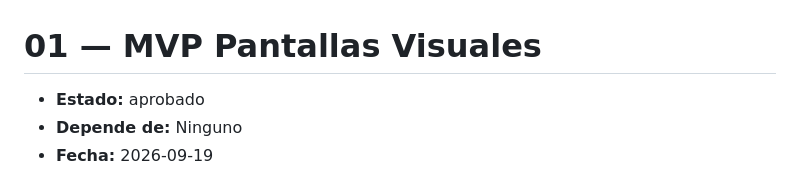
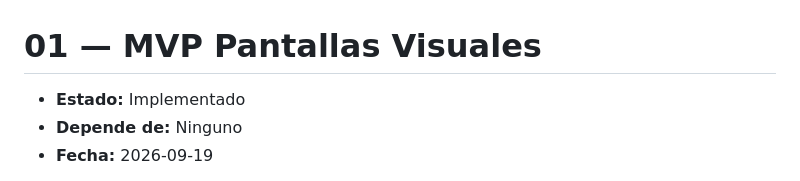
Before and after one commit to joatoribioct/arcade-vault, a Markdown page: specs/01-mvp-pantallas-visuales.md, the part around the change. Rendered like a GitHub page.

Commit message:
Actualizar estado de MVP Pantallas Visuales a "Implementado"

```diff
--- a/specs/01-mvp-pantallas-visuales.md
+++ b/specs/01-mvp-pantallas-visuales.md
@@ -1,6 +1,6 @@
 # 01 — MVP Pantallas Visuales
 
-- **Estado:** aprobado
+- **Estado:** Implementado
 - **Depende de:** Ninguno
 - **Fecha:** 2026-09-19
 
```
